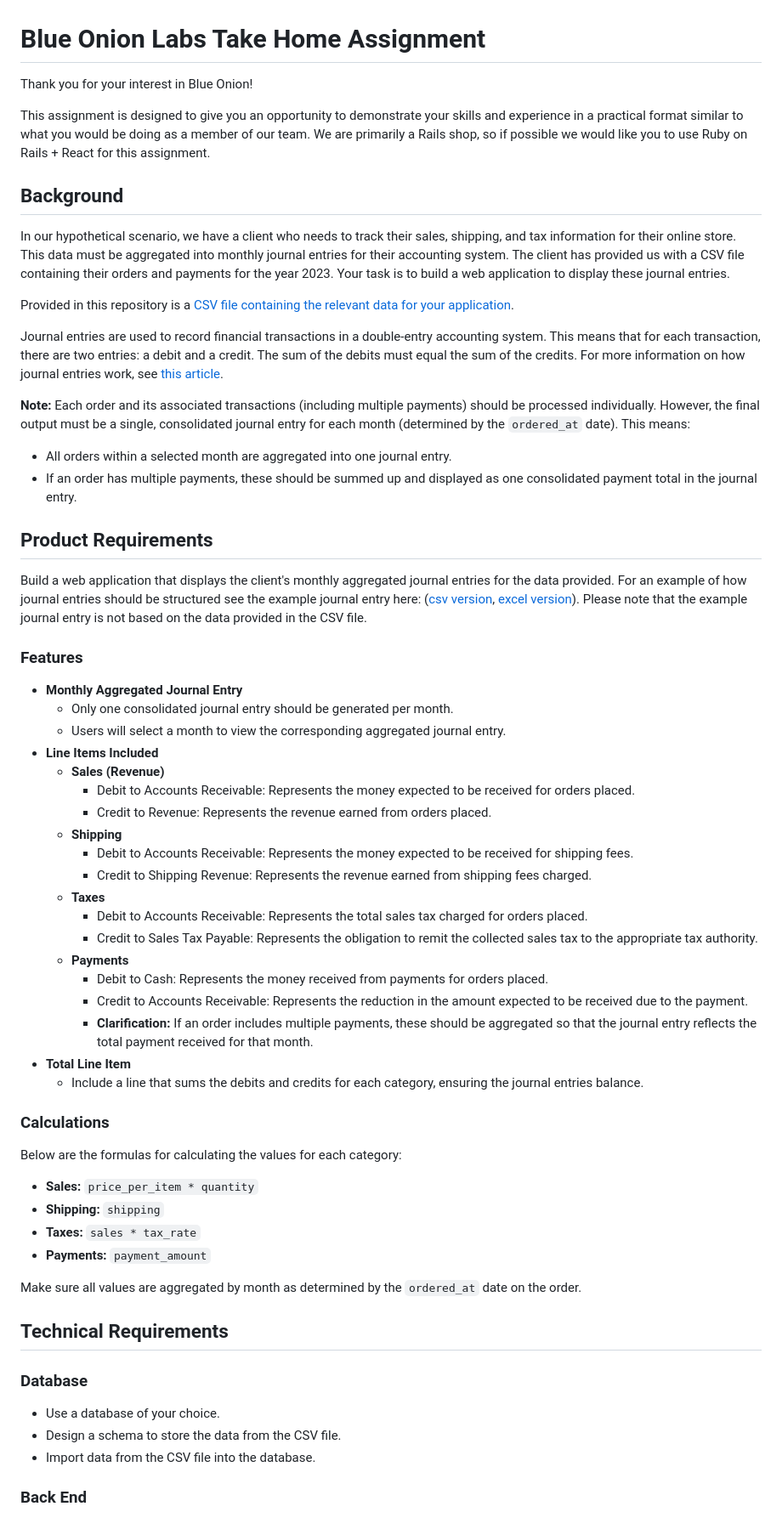
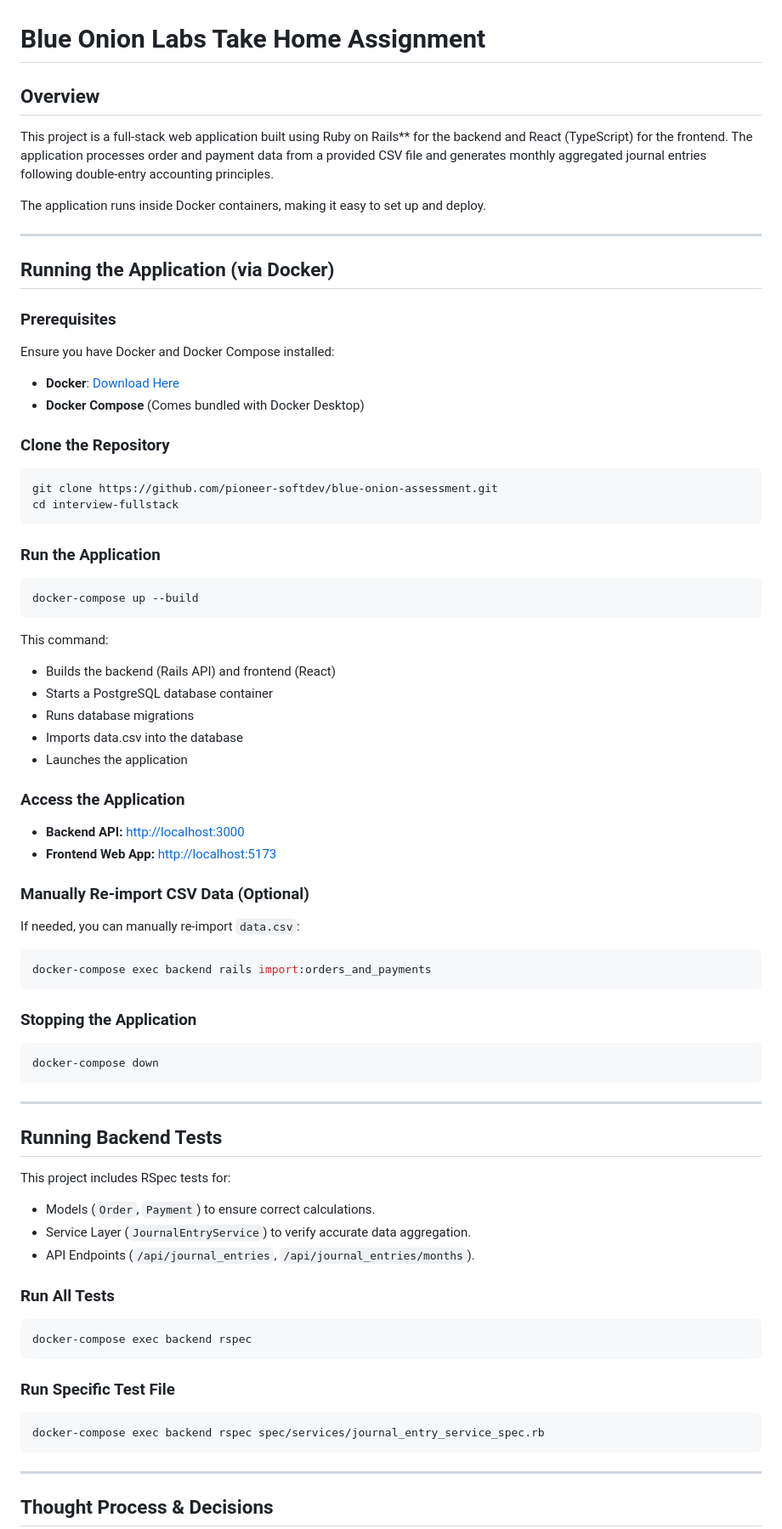
Before and after one commit to pioneer-softdev/blue-onion-assessment, a Markdown page: README.md, the part around the change printed below. Shown: that part at 85% size. GitHub-like rendering.

````diff
--- a/README.md
+++ b/README.md
@@ -1,64 +1,71 @@
 # Blue Onion Labs Take Home Assignment
 
-Thank you for your interest in Blue Onion!
+## **Overview**
+This project is a full-stack web application built using Ruby on Rails** for the backend and React (TypeScript) for the frontend. The application processes order and payment data from a provided CSV file and generates monthly aggregated journal entries following double-entry accounting principles.
 
-This assignment is designed to give you an opportunity to demonstrate your skills and experience in a practical format similar to what you would be doing as a member of our team. We are primarily a Rails shop, so if possible we would like you to use Ruby on Rails + React for this assignment.
+The application runs inside Docker containers, making it easy to set up and deploy.
 
-## Background
+---
 
-In our hypothetical scenario, we have a client who needs to track their sales, shipping, and tax information for their online store. This data must be aggregated into monthly journal entries for their accounting system. The client has provided us with a CSV file containing their orders and payments for the year 2023. Your task is to build a web application to display these journal entries.
+## **Running the Application (via Docker)**
 
-Provided in this repository is a [CSV file containing the relevant data for your application](/data.csv).
+### **Prerequisites**
+Ensure you have Docker and Docker Compose installed:
+- **Docker**: [Download Here](https://www.docker.com/get-started)
+- **Docker Compose** (Comes bundled with Docker Desktop)
 
-Journal entries are used to record financial transactions in a double-entry accounting system. This means that for each transaction, there are two entries: a debit and a credit. The sum of the debits must equal the sum of the credits. For more information on how journal entries work, see [this article](https://www.moderntreasury.com/journal/accounting-for-developers-part-i).
+### **Clone the Repository**
+```sh
+git clone https://github.com/pioneer-softdev/blue-onion-assessment.git
+cd interview-fullstack
+```
 
-**Note:**
-Each order and its associated transactions (including multiple payments) should be processed individually. However, the final output must be a single, consolidated journal entry for each month (determined by the `ordered_at` date). This means:
-- All orders within a selected month are aggregated into one journal entry.
-- If an order has multiple payments, these should be summed up and displayed as one consolidated payment total in the journal entry.
+### **Run the Application**
+```sh
+docker-compose up --build
+```
 
-## Product Requirements
+This command:
+- Builds the backend (Rails API) and frontend (React)
+- Starts a PostgreSQL database container
+- Runs database migrations
+- Imports data.csv into the database
+- Launches the application
 
-Build a web application that displays the client's monthly aggregated journal entries for the data provided. For an example of how journal entries should be structured see the example journal entry here: ([csv version](/example_journal_entries.csv), [excel version](/example_journal_entries.xlsx)). Please note that the example journal entry is not based on the data provided in the CSV file.
+### **Access the Application**
+- **Backend API:** [http://localhost:3000](http://localhost:3000)
+- **Frontend Web App:** [http://localhost:5173](http://localhost:5173)
 
-### Features
-- **Monthly Aggregated Journal Entry**
-  - Only one consolidated journal entry should be generated per month.
-  - Users will select a month to view the corresponding aggregated journal entry.
-- **Line Items Included**
-  - **Sales (Revenue)**
-    - Debit to Accounts Receivable: Represents the money expected to be received for orders placed.
-    - Credit to Revenue: Represents the revenue earned from orders placed.
-  - **Shipping**
-    - Debit to Accounts Receivable: Represents the money expected to be received for shipping fees.
-    - Credit to Shipping Revenue: Represents the revenue earned from shipping fees charged.
-  - **Taxes**
-    - Debit to Accounts Receivable: Represents the total sales tax charged for orders placed.
-    - Credit to Sales Tax Payable: Represents the obligation to remit the collected sales tax to the appropriate tax authority.
-  - **Payments**
-    - Debit to Cash: Represents the money received from payments for orders placed.
-    - Credit to Accounts Receivable: Represents the reduction in the amount expected to be received due to the payment.
-    - **Clarification:** If an order includes multiple payments, these should be aggregated so that the journal entry reflects the total payment received for that month.
-- **Total Line Item**
-  - Include a line that sums the debits and credits for each category, ensuring the journal entries balance.
+### **Manually Re-import CSV Data** (Optional)
+If needed, you can manually re-import `data.csv`:
+```sh
+docker-compose exec backend rails import:orders_and_payments
+```
 
-### Calculations
+### **Stopping the Application**
+```sh
+docker-compose down
+```
 
-Below are the formulas for calculating the values for each category:
-- **Sales:** `price_per_item * quantity`
-- **Shipping:** `shipping`
-- **Taxes:** `sales * tax_rate`
-- **Payments:** `payment_amount`
+---
 
-Make sure all values are aggregated by month as determined by the `ordered_at` date on the order.
+## **Running Backend Tests**
+This project includes RSpec tests for:
+- Models (`Order`, `Payment`) to ensure correct calculations.
+- Service Layer (`JournalEntryService`) to verify accurate data aggregation.
+- API Endpoints (`/api/journal_entries`, `/api/journal_entries/months`).
 
-## Technical Requirements
+### **Run All Tests**
+```sh
+docker-compose exec backend rspec
+```
 
-### Database
+### **Run Specific Test File**
+```sh
+docker-compose exec backend rspec spec/services/journal_entry_service_spec.rb
+```
 
-- Use a database of your choice.
-- Design a schema to store the data from the CSV file.
-- Import data from the CSV file into the database.
+---
 
-### Back End
+## **Thought Process & Decisions**
 
````
Also changed, not shown: other parts of README.md (+37 -13 lines).
